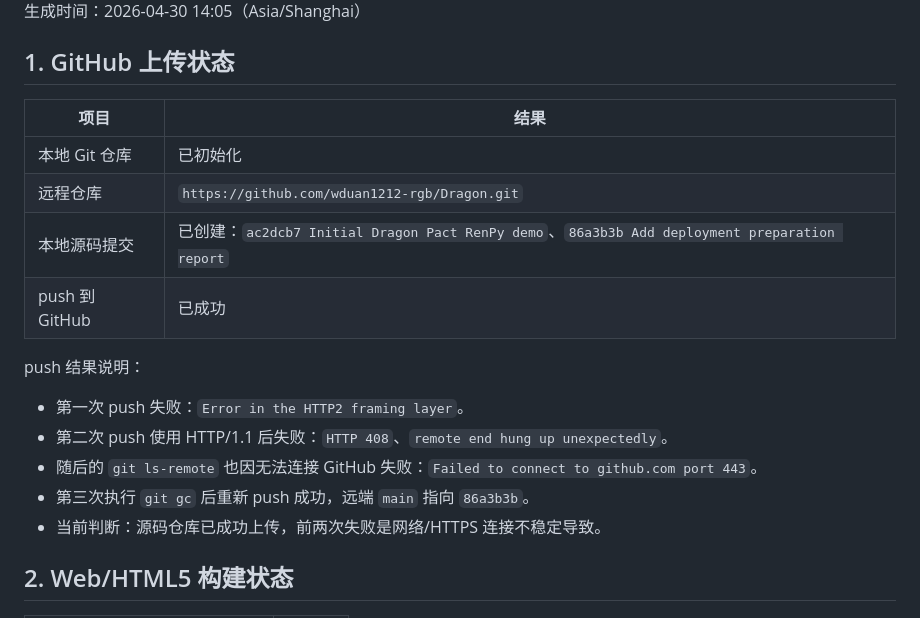
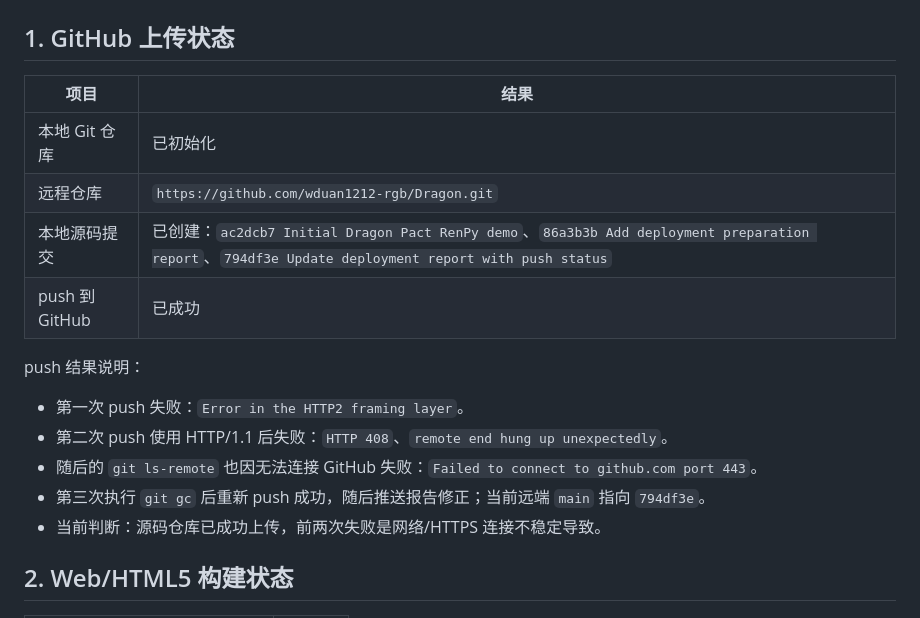
Before and after one commit to wduan1212-rgb/Dragon, a Markdown page: docs/deploy_check_report.md, the part around the change. GitHub-like rendering.

Commit message:
Fix deployment report head commit

```diff
--- a/docs/deploy_check_report.md
+++ b/docs/deploy_check_report.md
@@ -8,7 +8,7 @@
 |---|---|
 | 本地 Git 仓库 | 已初始化 |
 | 远程仓库 | `https://github.com/wduan1212-rgb/Dragon.git` |
-| 本地源码提交 | 已创建：`ac2dcb7 Initial Dragon Pact RenPy demo`、`86a3b3b Add deployment preparation report` |
+| 本地源码提交 | 已创建：`ac2dcb7 Initial Dragon Pact RenPy demo`、`86a3b3b Add deployment preparation report`、`794df3e Update deployment report with push status` |
 | push 到 GitHub | 已成功 |
 
 push 结果说明：
@@ -16,7 +16,7 @@ push 结果说明：
 - 第一次 push 失败：`Error in the HTTP2 framing layer`。
 - 第二次 push 使用 HTTP/1.1 后失败：`HTTP 408`、`remote end hung up unexpectedly`。
 - 随后的 `git ls-remote` 也因无法连接 GitHub 失败：`Failed to connect to github.com port 443`。
-- 第三次执行 `git gc` 后重新 push 成功，远端 `main` 指向 `86a3b3b`。
+- 第三次执行 `git gc` 后重新 push 成功，随后推送报告修正；当前远端 `main` 指向 `794df3e`。
 - 当前判断：源码仓库已成功上传，前两次失败是网络/HTTPS 连接不稳定导致。
 
 ## 2. Web/HTML5 构建状态
```
